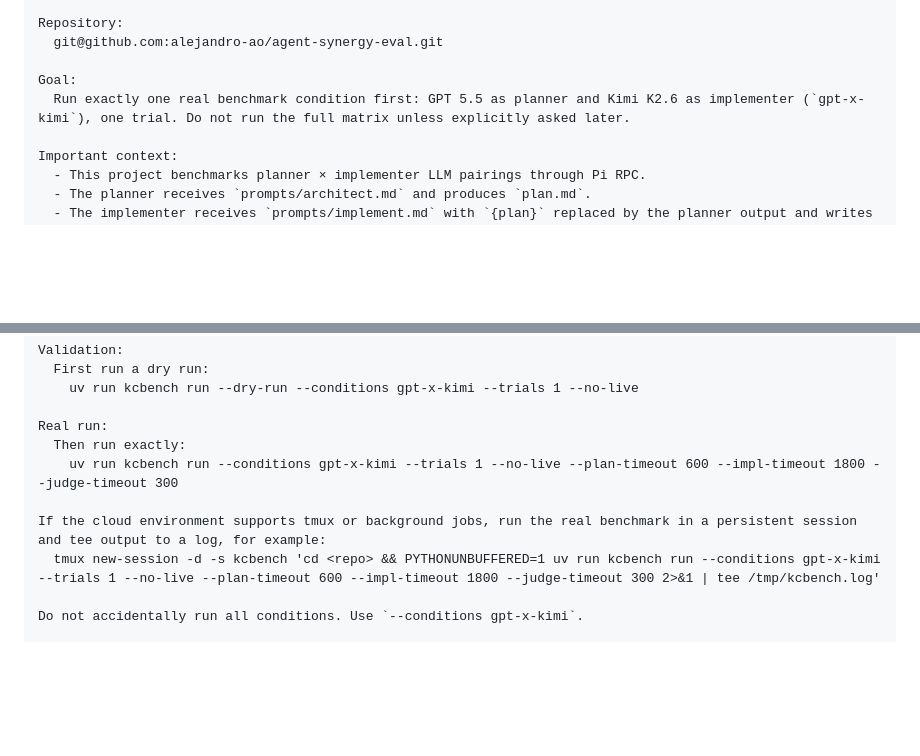
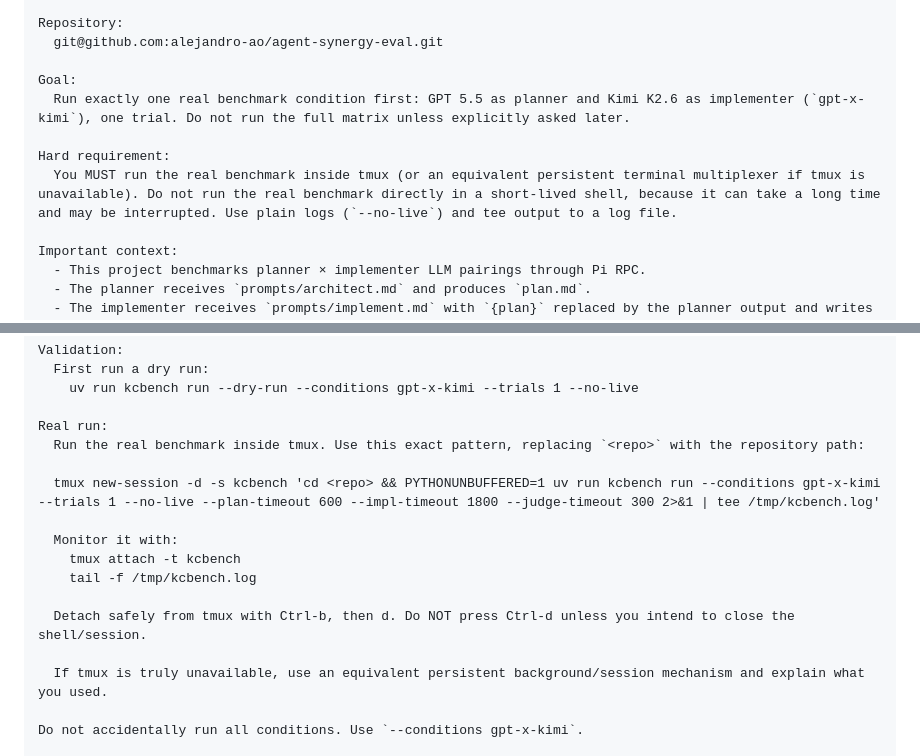
Before and after one commit to alejandro-ao/duobench, a Markdown page: AGENT_RUN_PROMPT.md, 2 parts joined by grey strips. GitHub-like rendering; blank space fills up the shorter version.

Commit message:
Require tmux for cloud benchmark prompt

```diff
--- a/AGENT_RUN_PROMPT.md
+++ b/AGENT_RUN_PROMPT.md
@@ -10,6 +10,9 @@ Repository:
 
 Goal:
   Run exactly one real benchmark condition first: GPT 5.5 as planner and Kimi K2.6 as implementer (`gpt-x-kimi`), one trial. Do not run the full matrix unless explicitly asked later.
+
+Hard requirement:
+  You MUST run the real benchmark inside tmux (or an equivalent persistent terminal multiplexer if tmux is unavailable). Do not run the real benchmark directly in a short-lived shell, because it can take a long time and may be interrupted. Use plain logs (`--no-live`) and tee output to a log file.
 
 Important context:
   - This project benchmarks planner × implementer LLM pairings through Pi RPC.
@@ -36,11 +39,17 @@ Validation:
     uv run kcbench run --dry-run --conditions gpt-x-kimi --trials 1 --no-live
 
 Real run:
-  Then run exactly:
-    uv run kcbench run --conditions gpt-x-kimi --trials 1 --no-live --plan-timeout 600 --impl-timeout 1800 --judge-timeout 300
+  Run the real benchmark inside tmux. Use this exact pattern, replacing `<repo>` with the repository path:
 
-If the cloud environment supports tmux or background jobs, run the real benchmark in a persistent session and tee output to a log, for example:
   tmux new-session -d -s kcbench 'cd <repo> && PYTHONUNBUFFERED=1 uv run kcbench run --conditions gpt-x-kimi --trials 1 --no-live --plan-timeout 600 --impl-timeout 1800 --judge-timeout 300 2>&1 | tee /tmp/kcbench.log'
+
+  Monitor it with:
+    tmux attach -t kcbench
+    tail -f /tmp/kcbench.log
+
+  Detach safely from tmux with Ctrl-b, then d. Do NOT press Ctrl-d unless you intend to close the shell/session.
+
+  If tmux is truly unavailable, use an equivalent persistent background/session mechanism and explain what you used.
 
 Do not accidentally run all conditions. Use `--conditions gpt-x-kimi`.
 
```
